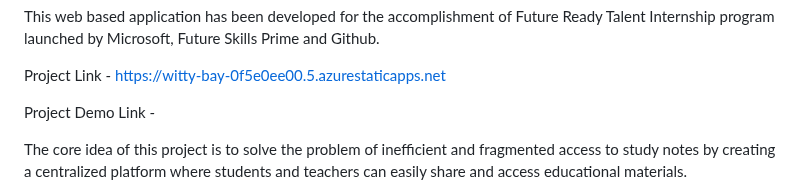
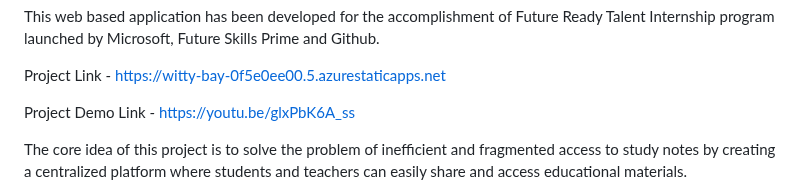
Before and after one commit to atharvawange/Note, a Markdown page: README.md, the part around the change. GitHub-like rendering.

```diff
--- a/README.md
+++ b/README.md
@@ -11,7 +11,7 @@ This web based application has been developed for the accomplishment of Future R
 
 Project Link - https://witty-bay-0f5e0ee00.5.azurestaticapps.net
 
-Project Demo Link -
+Project Demo Link - https://youtu.be/glxPbK6A_ss
 
 The core idea of this project is to solve the problem of inefficient and fragmented access to study notes by creating a centralized platform where students and teachers can easily share and access educational materials.
 
```
